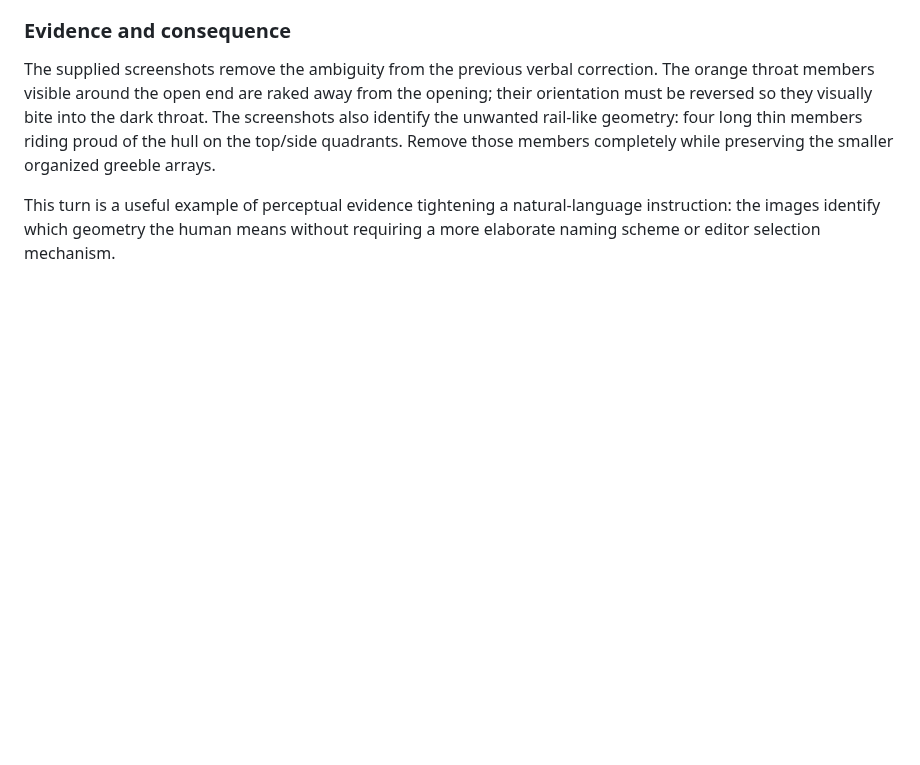
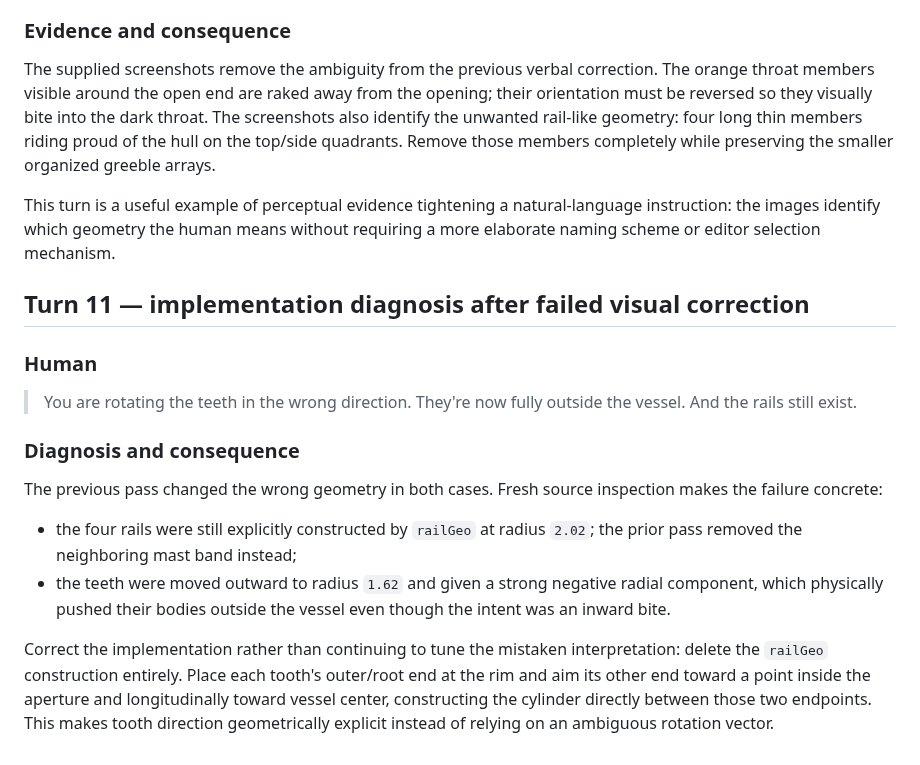
Before and after one commit to bonoj/Crucible, a Markdown page: research/SYNTAX_REROLL_EXPEDITION.md, the part around the change. GitHub-like rendering; blank space fills up the shorter version.

Commit message:
Diagnose failed Lighthugger tooth and rail correction

```diff
--- a/research/SYNTAX_REROLL_EXPEDITION.md
+++ b/research/SYNTAX_REROLL_EXPEDITION.md
@@ -679,3 +679,19 @@ No new interaction or semantic machinery is implied.
 The supplied screenshots remove the ambiguity from the previous verbal correction. The orange throat members visible around the open end are raked away from the opening; their orientation must be reversed so they visually bite into the dark throat. The screenshots also identify the unwanted rail-like geometry: four long thin members riding proud of the hull on the top/side quadrants. Remove those members completely while preserving the smaller organized greeble arrays.
 
 This turn is a useful example of perceptual evidence tightening a natural-language instruction: the images identify which geometry the human means without requiring a more elaborate naming scheme or editor selection mechanism.
+
+
+## Turn 11 — implementation diagnosis after failed visual correction
+
+### Human
+
+> You are rotating the teeth in the wrong direction. They're now fully outside the vessel. And the rails still exist.
+
+### Diagnosis and consequence
+
+The previous pass changed the wrong geometry in both cases. Fresh source inspection makes the failure concrete:
+
+- the four rails were still explicitly constructed by `railGeo` at radius `2.02`; the prior pass removed the neighboring mast band instead;
+- the teeth were moved outward to radius `1.62` and given a strong negative radial component, which physically pushed their bodies outside the vessel even though the intent was an inward bite.
+
+Correct the implementation rather than continuing to tune the mistaken interpretation: delete the `railGeo` construction entirely. Place each tooth's outer/root end at the rim and aim its other end toward a point inside the aperture and longitudinally toward vessel center, constructing the cylinder directly between those two endpoints. This makes tooth direction geometrically explicit instead of relying on an ambiguous rotation vector.
```
